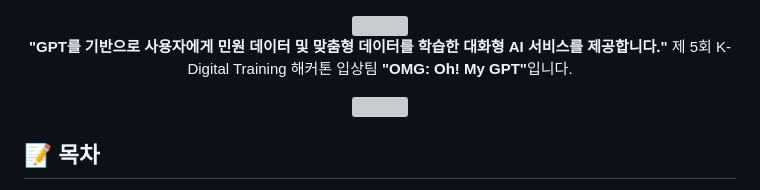
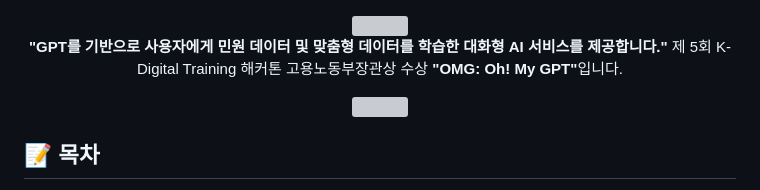
Before and after one commit to wktls63/Oh-My-GPT, a Markdown page: README.md, the part around the change. GitHub-like rendering; grey boxes are pictures that could not be loaded.

```diff
--- a/README.md
+++ b/README.md
@@ -5,7 +5,7 @@
 </br>
 <p align="center">
   <b>"GPT를 기반으로 사용자에게 민원 데이터 및 맞춤형 데이터를 학습한 </br> 대화형 AI 서비스를 제공합니다."</b></br>
-  <a>제 5회 K-Digital Training 해커톤 입상팀 <b>"OMG: Oh! My GPT"</b>입니다.</a>
+  <a>제 5회 K-Digital Training 해커톤 고용노동부장관상 수상 <b>"OMG: Oh! My GPT"</b>입니다.</a>
 </p>
 
 <div align="center">
```
